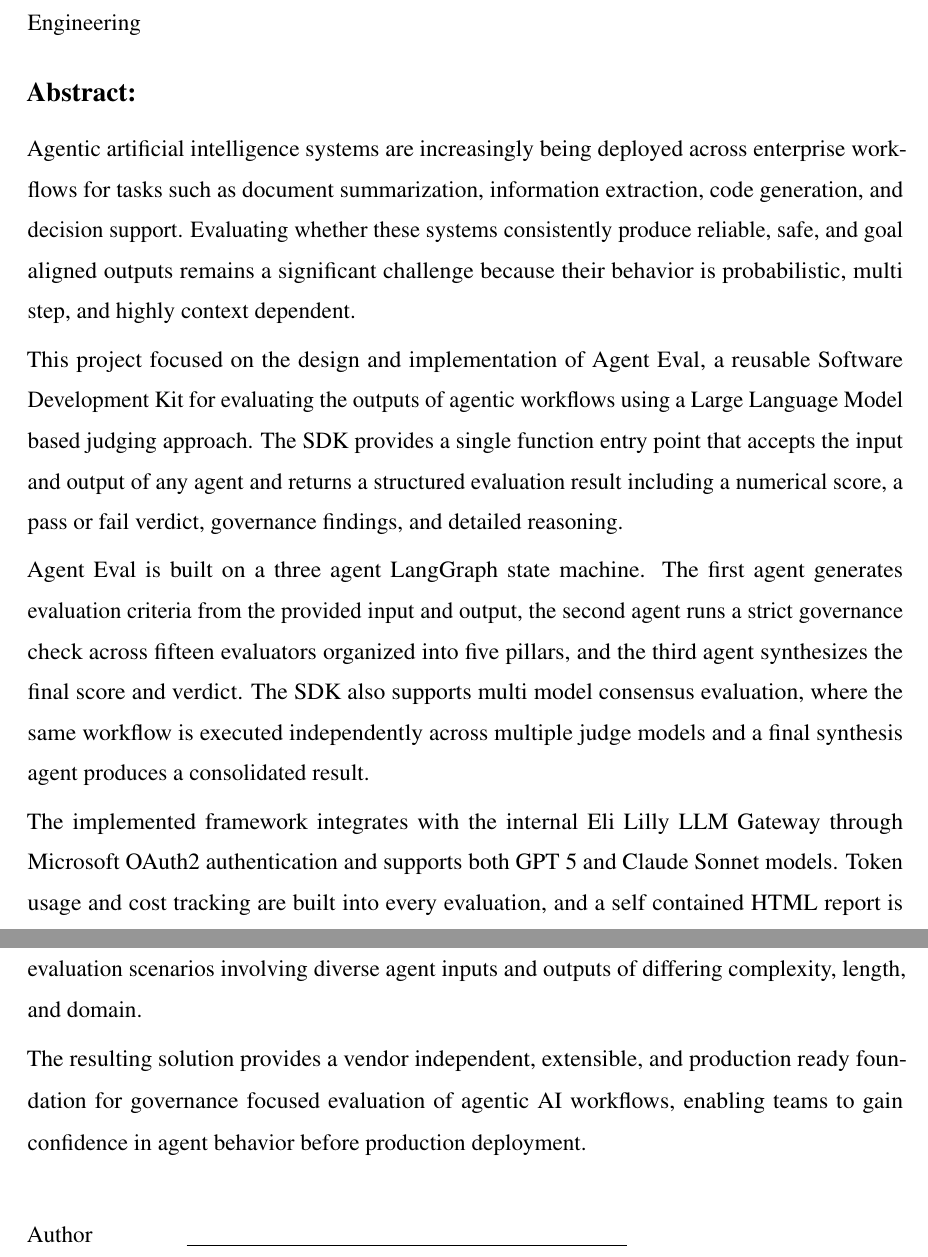
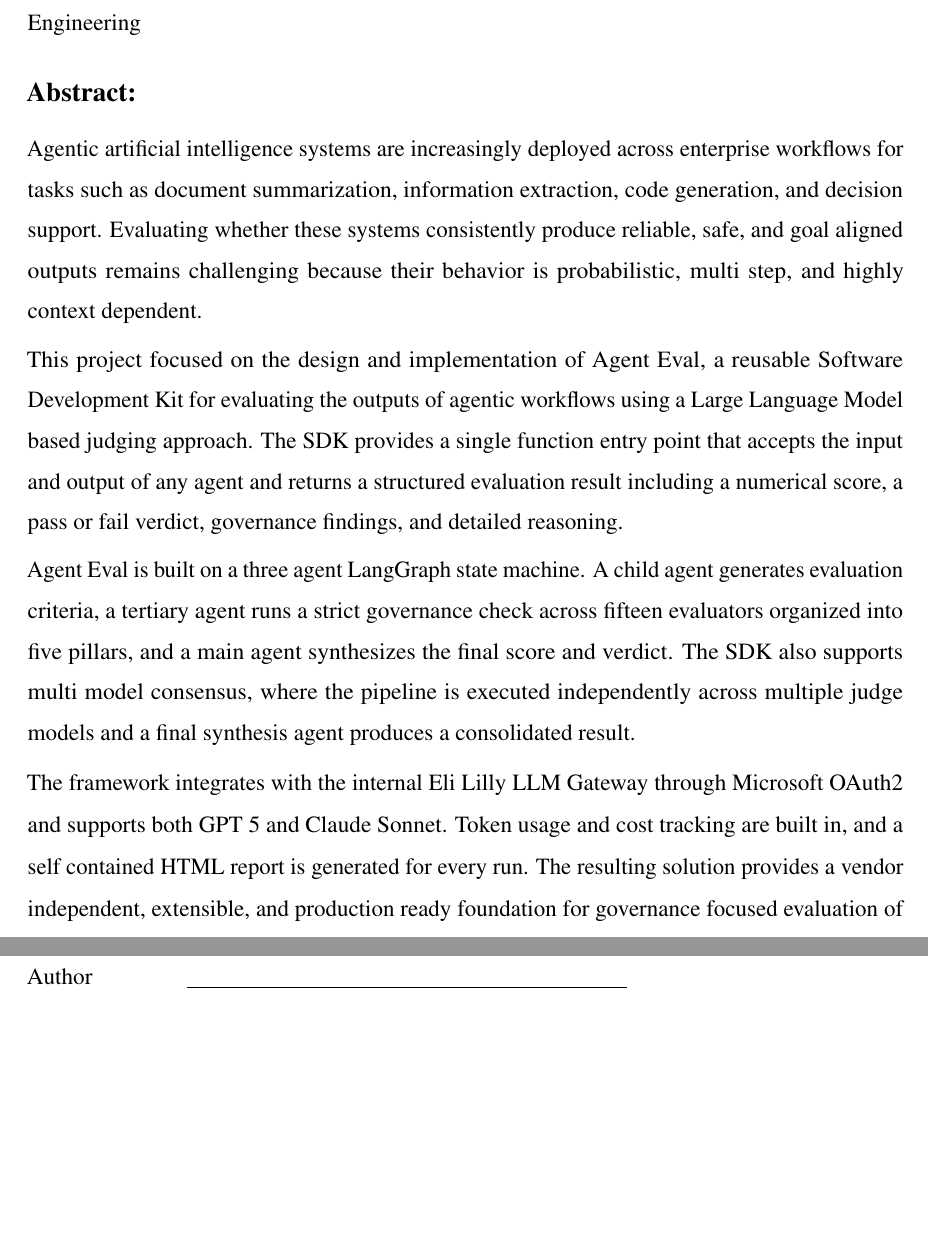
Before and after one commit to Arnavsmayan/final_report, a LaTeX thesis (main.tex): two parts of pages 2 and 3 of 45, joined at a grey line, cut so that both start at the same text, the shorter picture padded with empty space. Compiled offline with pdfLaTeX.

Commit message:
Tighten abstract to under 250 words to meet college guideline

```diff
--- a/main.tex
+++ b/main.tex
@@ -253,15 +253,13 @@ In Partial Fulfillment of the Requirements for the Degree of Bachelor of Enginee
 \vspace{0.05in}
 
 {\fontsize{12}{14}\selectfont
-Agentic artificial intelligence systems are increasingly being deployed across enterprise workflows for tasks such as document summarization, information extraction, code generation, and decision support. Evaluating whether these systems consistently produce reliable, safe, and goal aligned outputs remains a significant challenge because their behavior is probabilistic, multi step, and highly context dependent.
+Agentic artificial intelligence systems are increasingly deployed across enterprise workflows for tasks such as document summarization, information extraction, code generation, and decision support. Evaluating whether these systems consistently produce reliable, safe, and goal aligned outputs remains challenging because their behavior is probabilistic, multi step, and highly context dependent.
 
 This project focused on the design and implementation of Agent Eval, a reusable Software Development Kit for evaluating the outputs of agentic workflows using a Large Language Model based judging approach. The SDK provides a single function entry point that accepts the input and output of any agent and returns a structured evaluation result including a numerical score, a pass or fail verdict, governance findings, and detailed reasoning.
 
-Agent Eval is built on a three agent LangGraph state machine. The first agent generates evaluation criteria from the provided input and output, the second agent runs a strict governance check across fifteen evaluators organized into five pillars, and the third agent synthesizes the final score and verdict. The SDK also supports multi model consensus evaluation, where the same workflow is executed independently across multiple judge models and a final synthesis agent produces a consolidated result.
+Agent Eval is built on a three agent LangGraph state machine. A child agent generates evaluation criteria, a tertiary agent runs a strict governance check across fifteen evaluators organized into five pillars, and a main agent synthesizes the final score and verdict. The SDK also supports multi model consensus, where the pipeline is executed independently across multiple judge models and a final synthesis agent produces a consolidated result.
 
-The implemented framework integrates with the internal Eli Lilly LLM Gateway through Microsoft OAuth2 authentication and supports both GPT 5 and Claude Sonnet models. Token usage and cost tracking are built into every evaluation, and a self contained HTML report is automatically generated for each run. The SDK has been validated across a wide variety of evaluation scenarios involving diverse agent inputs and outputs of differing complexity, length, and domain.
-
-The resulting solution provides a vendor independent, extensible, and production ready foundation for governance focused evaluation of agentic AI workflows, enabling teams to gain confidence in agent behavior before production deployment.
+The framework integrates with the internal Eli Lilly LLM Gateway through Microsoft OAuth2 and supports both GPT 5 and Claude Sonnet. Token usage and cost tracking are built in, and a self contained HTML report is generated for every run. The resulting solution provides a vendor independent, extensible, and production ready foundation for governance focused evaluation of agentic AI workflows.
 }
 
 \vspace{0.3in}
```
